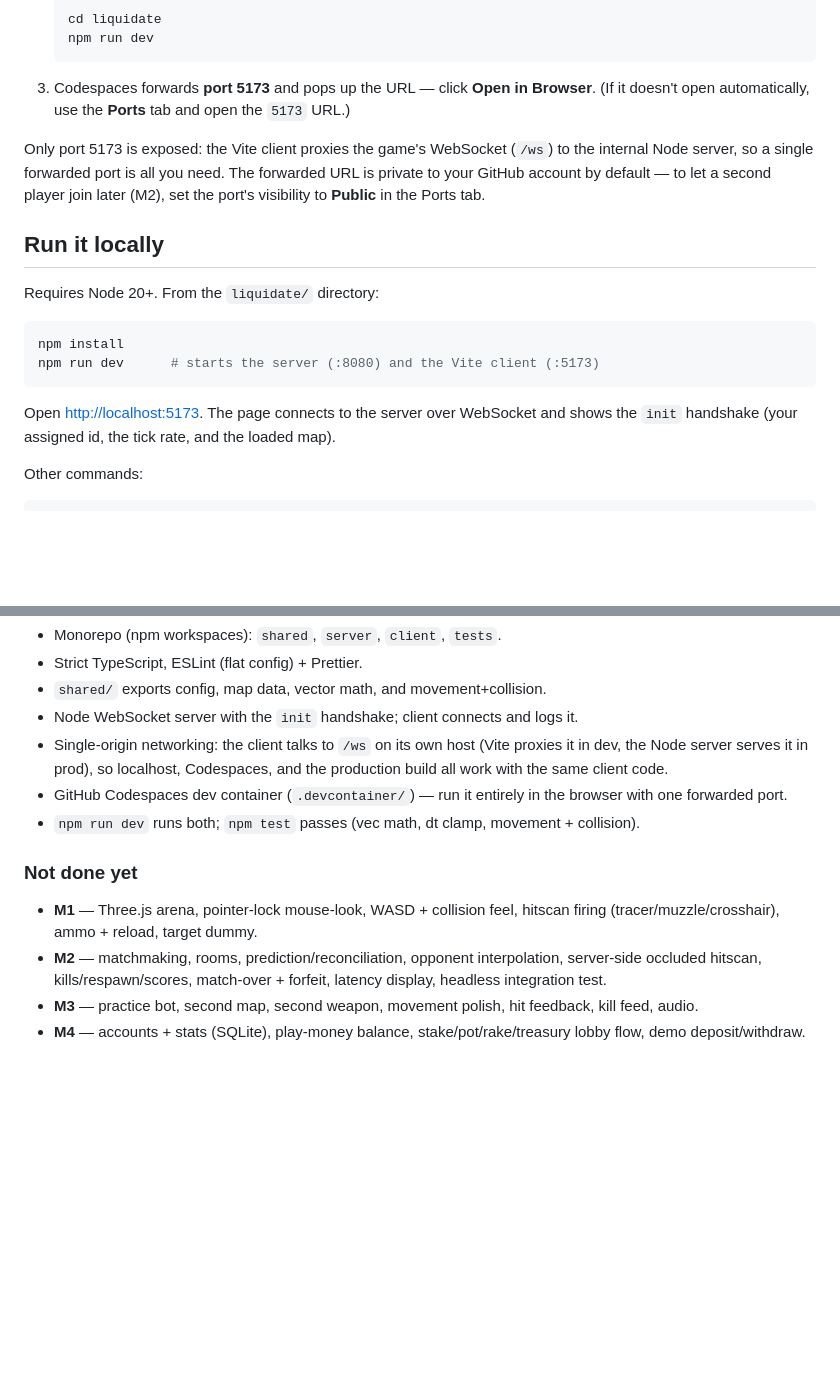
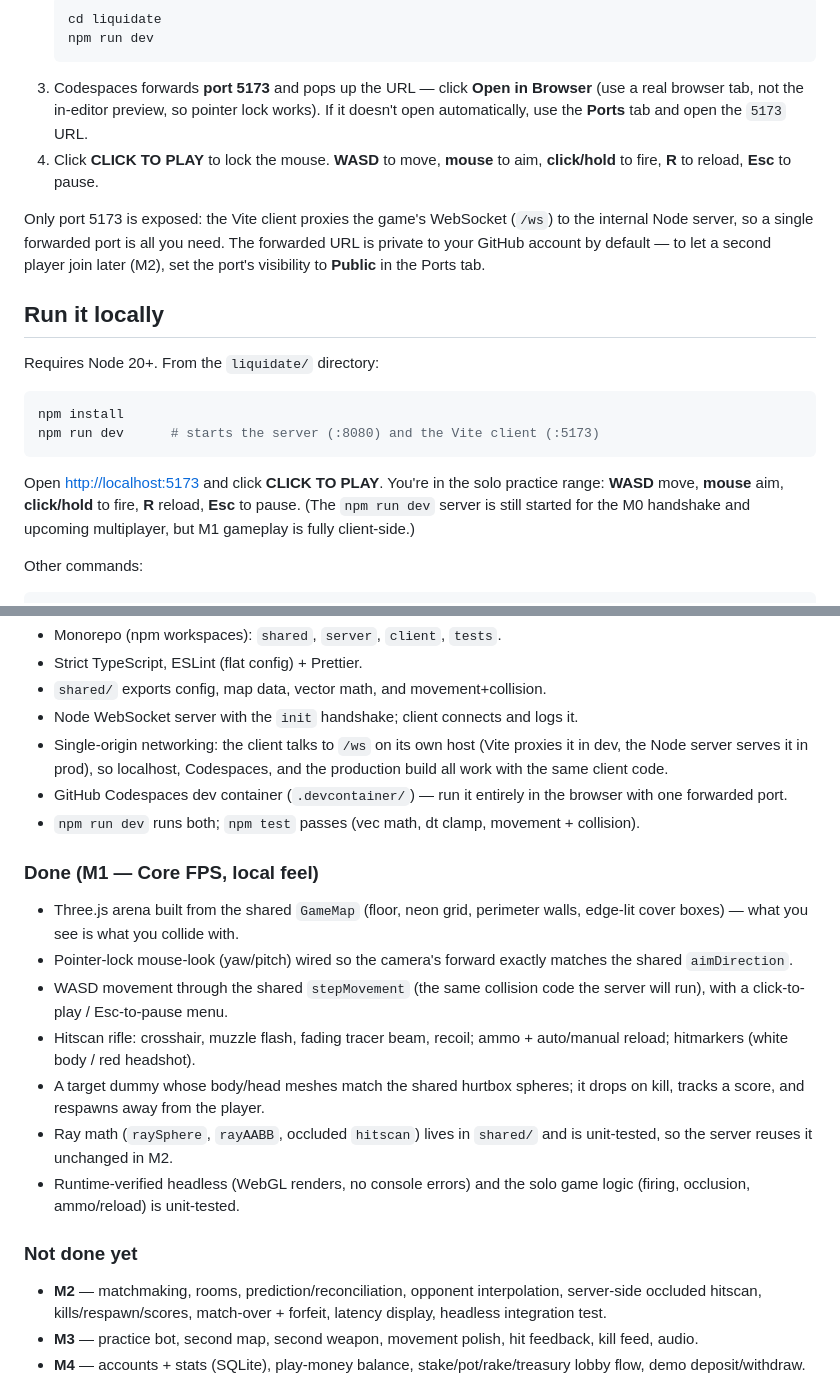
Before and after one commit to lukiegregory171-art/Luke, a Markdown page: liquidate/README.md, 2 parts joined by grey strips. Rendered like a GitHub page; blank space fills up the shorter version.

Commit message:
docs(liquidate): mark M1 done, update run/play instructions
https://claude.ai/code/session_01EFrQ6y7qx1AhsCRFReUHHm

````diff
--- a/liquidate/README.md
+++ b/liquidate/README.md
@@ -33,8 +33,11 @@ the browser:
    npm run dev
    ```
 3. Codespaces forwards **port 5173** and pops up the URL — click **Open in
-   Browser**. (If it doesn't open automatically, use the **Ports** tab and open
-   the `5173` URL.)
+   Browser** (use a real browser tab, not the in-editor preview, so pointer lock
+   works). If it doesn't open automatically, use the **Ports** tab and open the
+   `5173` URL.
+4. Click **CLICK TO PLAY** to lock the mouse. **WASD** to move, **mouse** to
+   aim, **click/hold** to fire, **R** to reload, **Esc** to pause.
 
 Only port 5173 is exposed: the Vite client proxies the game's WebSocket (`/ws`)
 to the internal Node server, so a single forwarded port is all you need. The
@@ -50,8 +53,10 @@ npm install
 npm run dev      # starts the server (:8080) and the Vite client (:5173)
 ```
 
-Open <http://localhost:5173>. The page connects to the server over WebSocket and
-shows the `init` handshake (your assigned id, the tick rate, and the loaded map).
+Open <http://localhost:5173> and click **CLICK TO PLAY**. You're in the solo
+practice range: **WASD** move, **mouse** aim, **click/hold** to fire, **R**
+reload, **Esc** to pause. (The `npm run dev` server is still started for the M0
+handshake and upcoming multiplayer, but M1 gameplay is fully client-side.)
 
 Other commands:
 
@@ -93,10 +98,25 @@ npm run build    # bundle server -> server/dist, build client -> client/dist
 - `npm run dev` runs both; `npm test` passes (vec math, dt clamp, movement +
   collision).
 
+### Done (M1 — Core FPS, local feel)
+
+- Three.js arena built from the shared `GameMap` (floor, neon grid, perimeter
+  walls, edge-lit cover boxes) — what you see is what you collide with.
+- Pointer-lock mouse-look (yaw/pitch) wired so the camera's forward exactly
+  matches the shared `aimDirection`.
+- WASD movement through the shared `stepMovement` (the same collision code the
+  server will run), with a click-to-play / Esc-to-pause menu.
+- Hitscan rifle: crosshair, muzzle flash, fading tracer beam, recoil; ammo +
+  auto/manual reload; hitmarkers (white body / red headshot).
+- A target dummy whose body/head meshes match the shared hurtbox spheres; it
+  drops on kill, tracks a score, and respawns away from the player.
+- Ray math (`raySphere`, `rayAABB`, occluded `hitscan`) lives in `shared/` and
+  is unit-tested, so the server reuses it unchanged in M2.
+- Runtime-verified headless (WebGL renders, no console errors) and the solo
+  game logic (firing, occlusion, ammo/reload) is unit-tested.
+
 ### Not done yet
 
-- **M1** — Three.js arena, pointer-lock mouse-look, WASD + collision feel,
-  hitscan firing (tracer/muzzle/crosshair), ammo + reload, target dummy.
 - **M2** — matchmaking, rooms, prediction/reconciliation, opponent
   interpolation, server-side occluded hitscan, kills/respawn/scores,
   match-over + forfeit, latency display, headless integration test.
````
